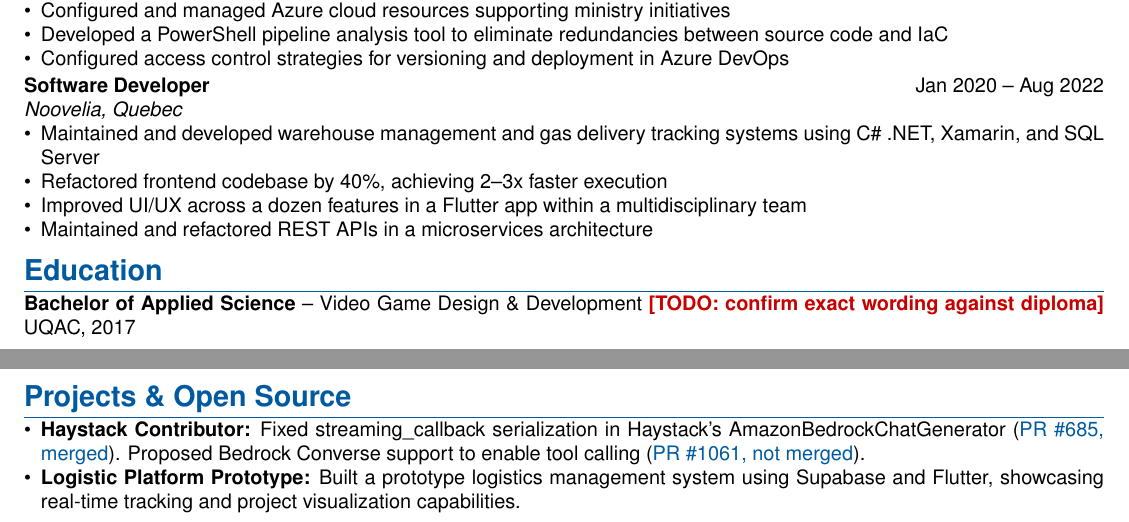
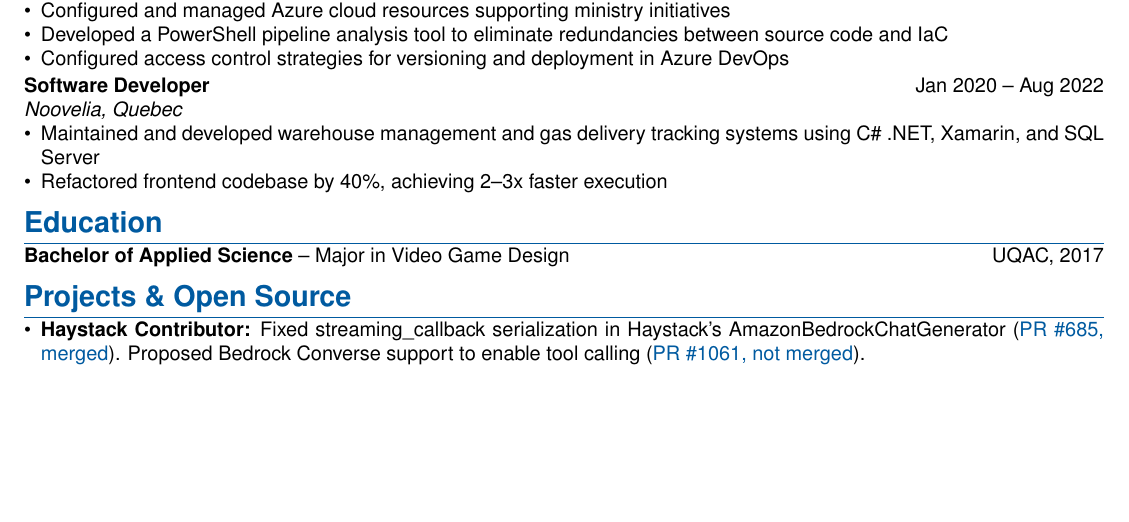
Before and after one commit to FloRul/portfolio, a LaTeX CV (resume/resume.tex): two parts of pages 1 and 2 of 2 before the commit and part of the page after it, the two joined at a grey line, cut so that both start at the same text, the shorter picture padded with empty space. Compiled offline with pdfLaTeX.

Commit message:
Education: official UQAC degree wording; trim resume to one page
Co-Authored-By: Claude Opus 5.5 <noreply@anthropic.com>

```diff
--- a/resume/resume.tex
+++ b/resume/resume.tex
@@ -122,17 +122,14 @@ Python, C\#/.NET, FastAPI, pytest, CI/CD
 \begin{itemize}[nosep]
 \item Maintained and developed warehouse management and gas delivery tracking systems using C\# .NET, Xamarin, and SQL Server
 \item Refactored frontend codebase by 40\%, achieving 2--3x faster execution
-\item Improved UI/UX across a dozen features in a Flutter app within a multidisciplinary team
-\item Maintained and refactored REST APIs in a microservices architecture
 \end{itemize}
 
 \section*{Education}
-\textbf{Bachelor of Applied Science} -- Video Game Design \& Development \todo{confirm exact wording against diploma} \hfill UQAC, 2017
+\textbf{Bachelor of Applied Science} -- Major in Video Game Design \hfill UQAC, 2017
 
 \section*{Projects \& Open Source}
 \begin{itemize}[nosep]
 \item \textbf{Haystack Contributor:} Fixed streaming\_callback serialization in Haystack's AmazonBedrockChatGenerator (\href{https://github.com/deepset-ai/haystack-core-integrations/pull/685}{PR \#685, merged}). Proposed Bedrock Converse support to enable tool calling (\href{https://github.com/deepset-ai/haystack-core-integrations/pull/1061}{PR \#1061, not merged}).
-\item \textbf{Logistic Platform Prototype:} Built a prototype logistics management system using Supabase and Flutter, showcasing real-time tracking and project visualization capabilities.
 \end{itemize}
 
 \end{document}
```
Also changed, not shown: 1 other file.
